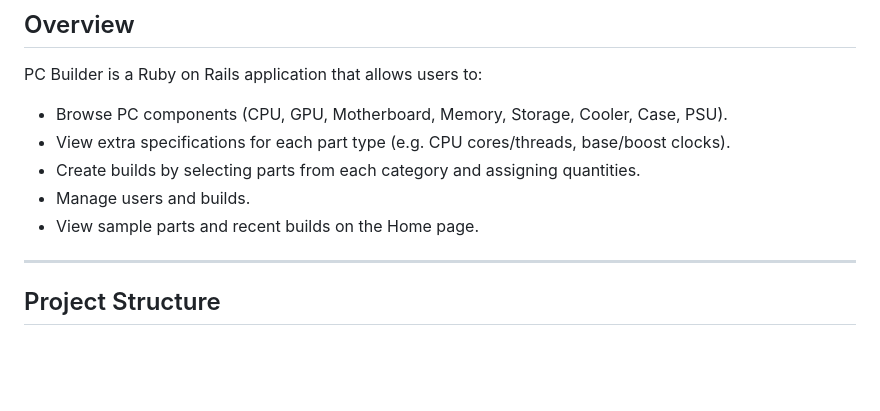
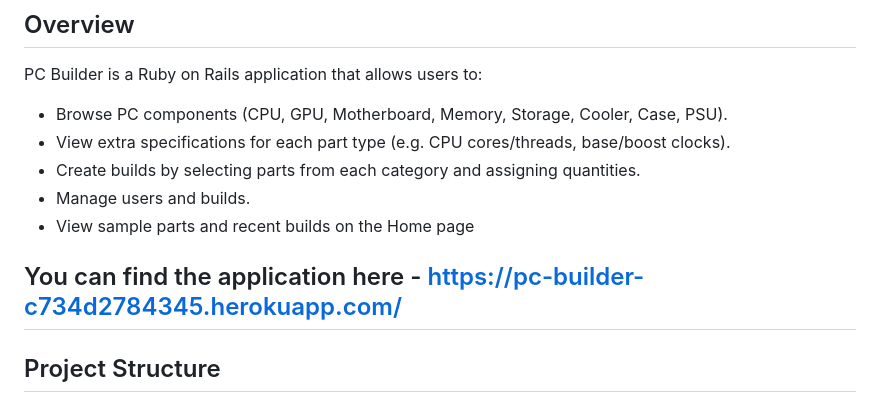
Before and after one commit to harshwadhawe/Project-1-SE, a Markdown page: README.md, the part around the change. Drawn GitHub-style; blank space fills up the shorter version.

```diff
--- a/README.md
+++ b/README.md
@@ -8,8 +8,9 @@ PC Builder is a Ruby on Rails application that allows users to:
 * View extra specifications for each part type (e.g. CPU cores/threads, base/boost clocks).
 * Create builds by selecting parts from each category and assigning quantities.
 * Manage users and builds.
-* View sample parts and recent builds on the Home page.
+* View sample parts and recent builds on the Home page
 
+You can find the application here - https://pc-builder-c734d2784345.herokuapp.com/
 ---
 
 ## Project Structure
```
